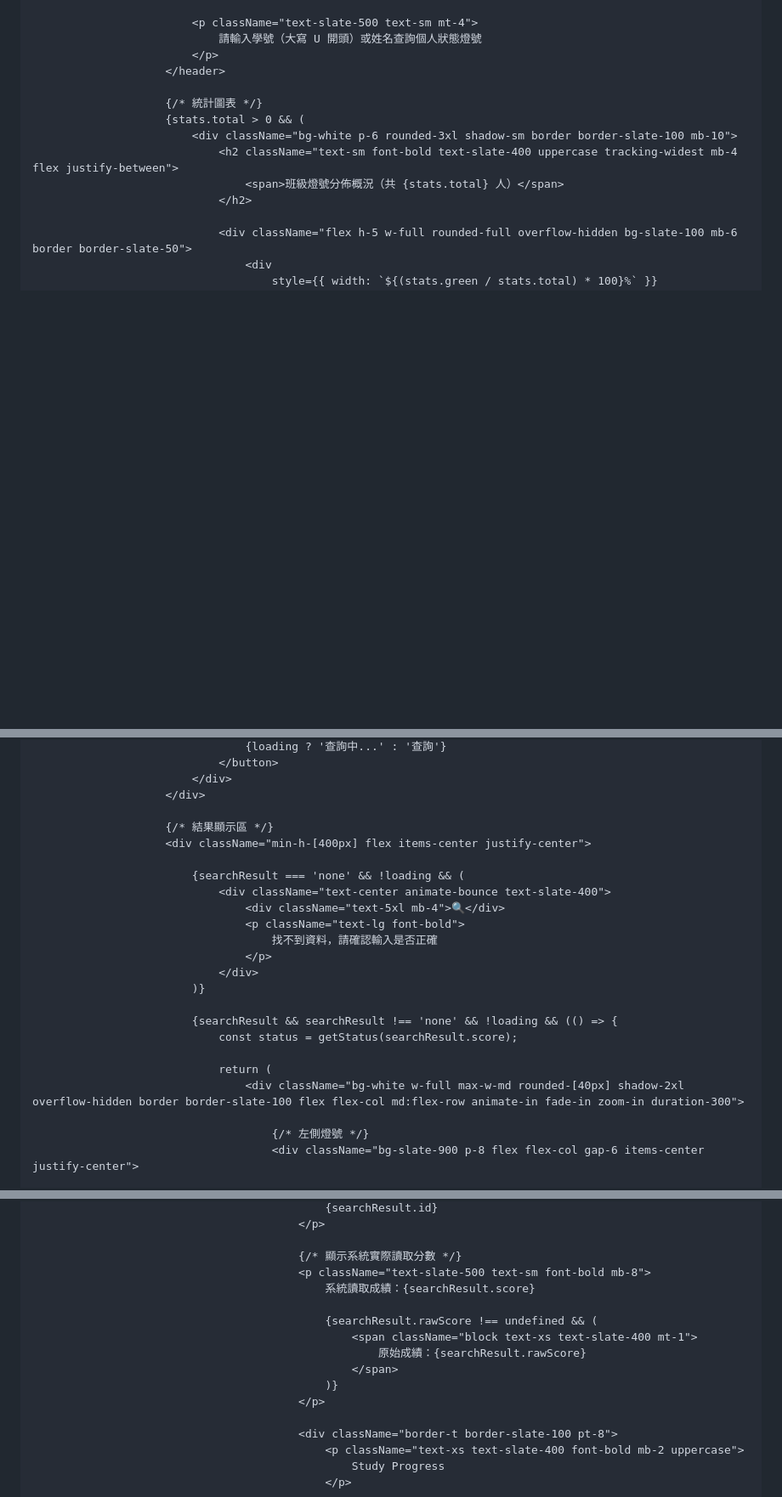
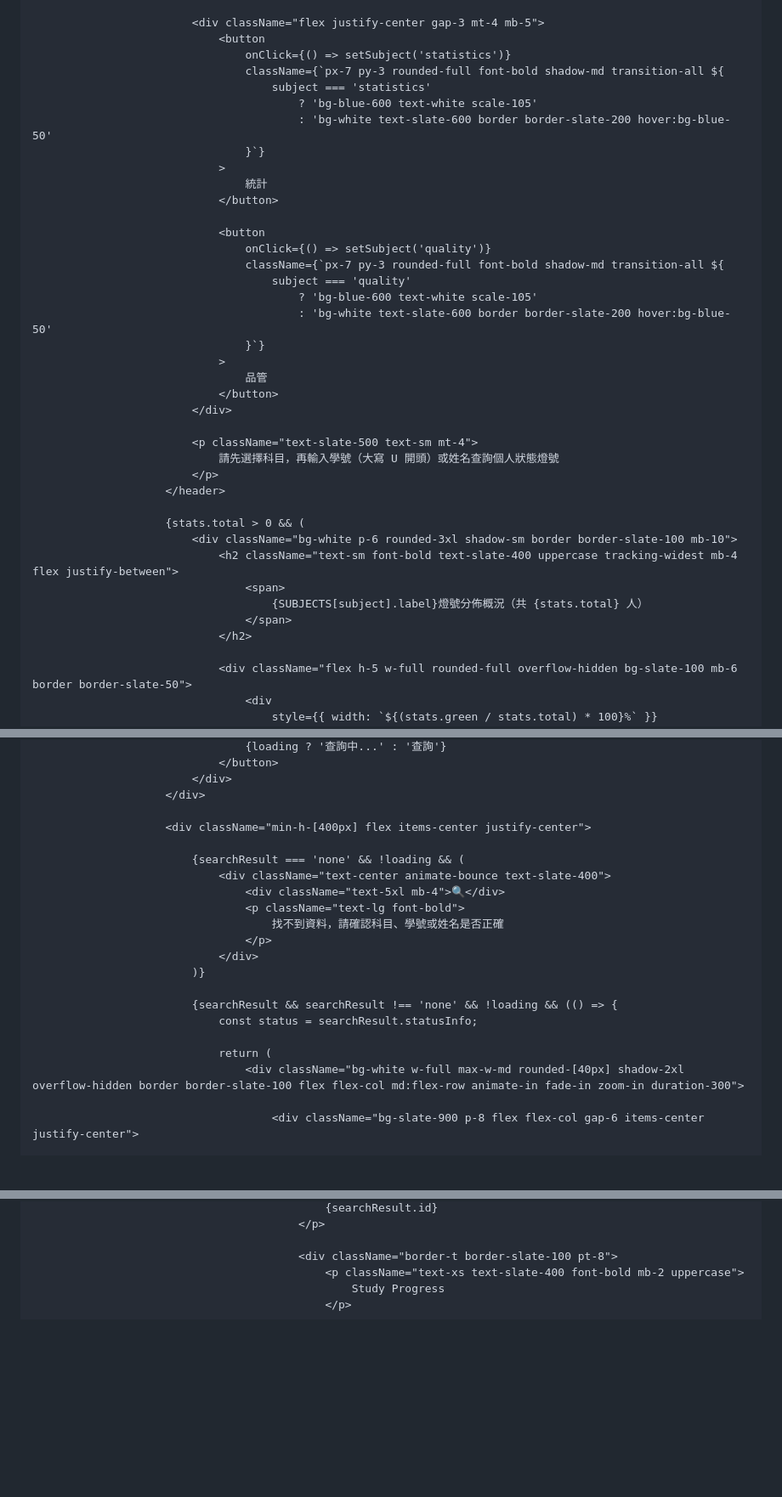
Before and after one commit to a0952261106-beep/MCUT-students-scores-checker-, a Markdown page: README.md, 3 parts joined by grey strips. Shown at 85% size. GitHub-like rendering; blank space fills up the shorter version.

```diff
--- a/README.md
+++ b/README.md
@@ -157,16 +139,41 @@
                                 任課老師：王建智 教授
                             </div>
 
+                            <div className="flex justify-center gap-3 mt-4 mb-5">
+                                <button
+                                    onClick={() => setSubject('statistics')}
+                                    className={`px-7 py-3 rounded-full font-bold shadow-md transition-all ${
+                                        subject === 'statistics'
+                                            ? 'bg-blue-600 text-white scale-105'
+                                            : 'bg-white text-slate-600 border border-slate-200 hover:bg-blue-50'
+                                    }`}
+                                >
+                                    統計
+                                </button>
+
+                                <button
+                                    onClick={() => setSubject('quality')}
+                                    className={`px-7 py-3 rounded-full font-bold shadow-md transition-all ${
+                                        subject === 'quality'
+                                            ? 'bg-blue-600 text-white scale-105'
+                                            : 'bg-white text-slate-600 border border-slate-200 hover:bg-blue-50'
+                                    }`}
+                                >
+                                    品管
+                                </button>
+                            </div>
+
                             <p className="text-slate-500 text-sm mt-4">
-                                請輸入學號（大寫 U 開頭）或姓名查詢個人狀態燈號
+                                請先選擇科目，再輸入學號（大寫 U 開頭）或姓名查詢個人狀態燈號
                             </p>
                         </header>
 
-                        {/* 統計圖表 */}
                         {stats.total > 0 && (
                             <div className="bg-white p-6 rounded-3xl shadow-sm border border-slate-100 mb-10">
                                 <h2 className="text-sm font-bold text-slate-400 uppercase tracking-widest mb-4 flex justify-between">
-                                    <span>班級燈號分佈概況（共 {stats.total} 人）</span>
+                                    <span>
+                                        {SUBJECTS[subject].label}燈號分佈概況（共 {stats.total} 人）
+                                    </span>
                                 </h2>
 
                                 <div className="flex h-5 w-full rounded-full overflow-hidden bg-slate-100 mb-6 border border-slate-50">
@@ -244,25 +250,23 @@
                             </div>
                         </div>
 
-                        {/* 結果顯示區 */}
                         <div className="min-h-[400px] flex items-center justify-center">
 
                             {searchResult === 'none' && !loading && (
                                 <div className="text-center animate-bounce text-slate-400">
                                     <div className="text-5xl mb-4">🔍</div>
                                     <p className="text-lg font-bold">
-                                        找不到資料，請確認輸入是否正確
+                                        找不到資料，請確認科目、學號或姓名是否正確
                                     </p>
                                 </div>
                             )}
 
                             {searchResult && searchResult !== 'none' && !loading && (() => {
-                                const status = getStatus(searchResult.score);
+                                const status = searchResult.statusInfo;
 
                                 return (
                                     <div className="bg-white w-full max-w-md rounded-[40px] shadow-2xl overflow-hidden border border-slate-100 flex flex-col md:flex-row animate-in fade-in zoom-in duration-300">
 
-                                        {/* 左側燈號 */}
                                         <div className="bg-slate-900 p-8 flex flex-col gap-6 items-center justify-center">
 
                                             <div className={`relative w-16 h-16 rounded-full border-4 border-slate-800 flex items-center justify-center transition-all duration-700 ${
@@ -310,15 +317,4 @@
                                                 {searchResult.id}
-                                            </p>
-
-                                            {/* 顯示系統實際讀取分數 */}
-                                            <p className="text-slate-500 text-sm font-bold mb-8">
-                                                系統讀取成績：{searchResult.score}
-
-                                                {searchResult.rawScore !== undefined && (
-                                                    <span className="block text-xs text-slate-400 mt-1">
-                                                        原始成績：{searchResult.rawScore}
-                                                    </span>
-                                                )}
                                             </p>
 
                                             <div className="border-t border-slate-100 pt-8">
```
Also changed, not shown: other parts of README.md (+35 -51 lines).
